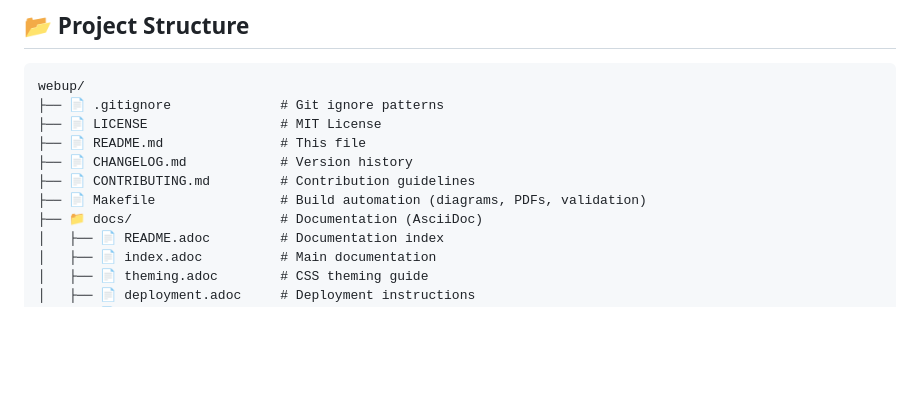
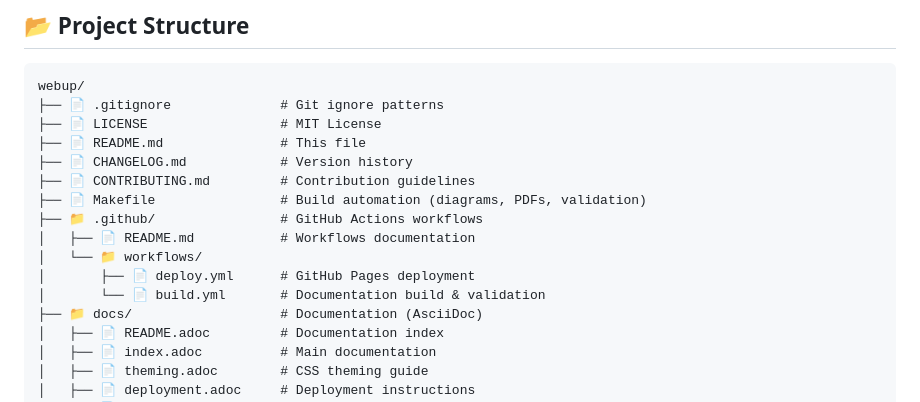
Before and after one commit to iosan/webup, a Markdown page: README.md, the part around one of its changes. GitHub-like rendering; blank space fills up the shorter version.

```diff
--- a/README.md
+++ b/README.md
@@ -54,6 +55,11 @@ webup/
 ├── 📄 CHANGELOG.md            # Version history
 ├── 📄 CONTRIBUTING.md         # Contribution guidelines
 ├── 📄 Makefile                # Build automation (diagrams, PDFs, validation)
+├── 📁 .github/                # GitHub Actions workflows
+│   ├── 📄 README.md           # Workflows documentation
+│   └── 📁 workflows/
+│       ├── 📄 deploy.yml      # GitHub Pages deployment
+│       └── 📄 build.yml       # Documentation build & validation
 ├── 📁 docs/                   # Documentation (AsciiDoc)
 │   ├── 📄 README.adoc         # Documentation index
 │   ├── 📄 index.adoc          # Main documentation
```
Also changed, not shown: other parts of README.md (+44 -1 lines).
